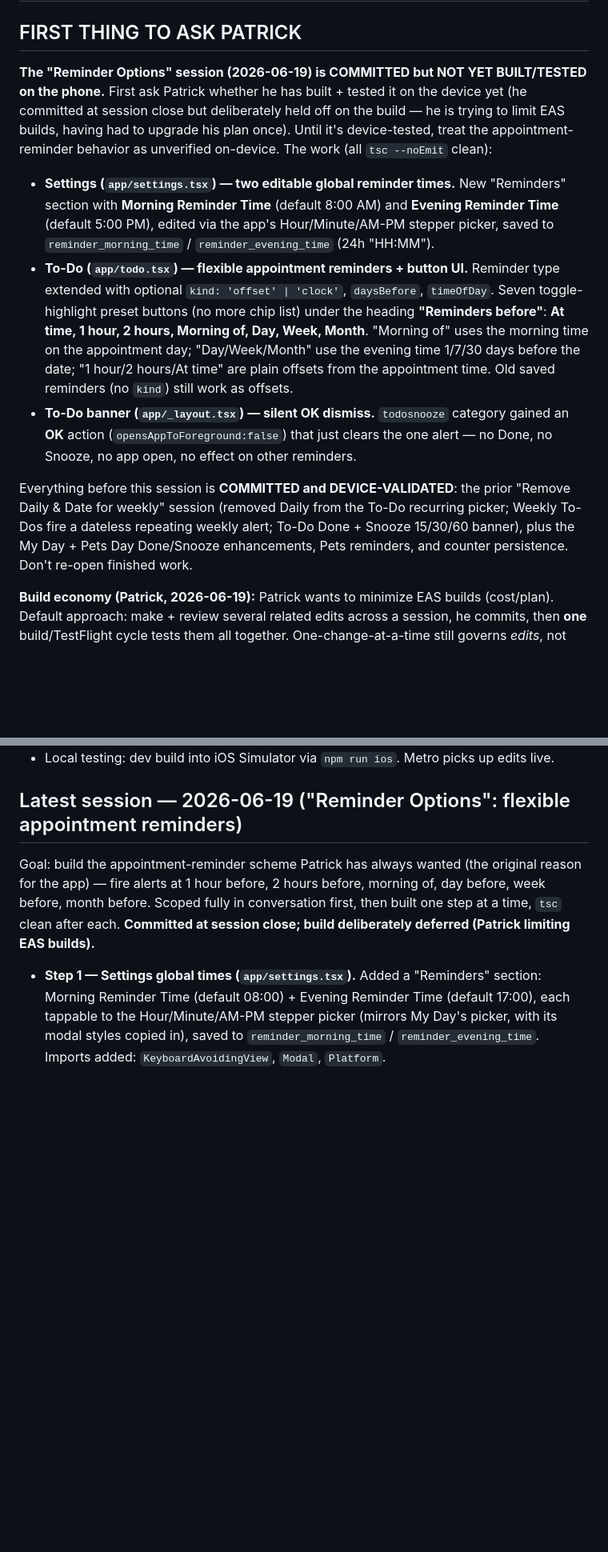
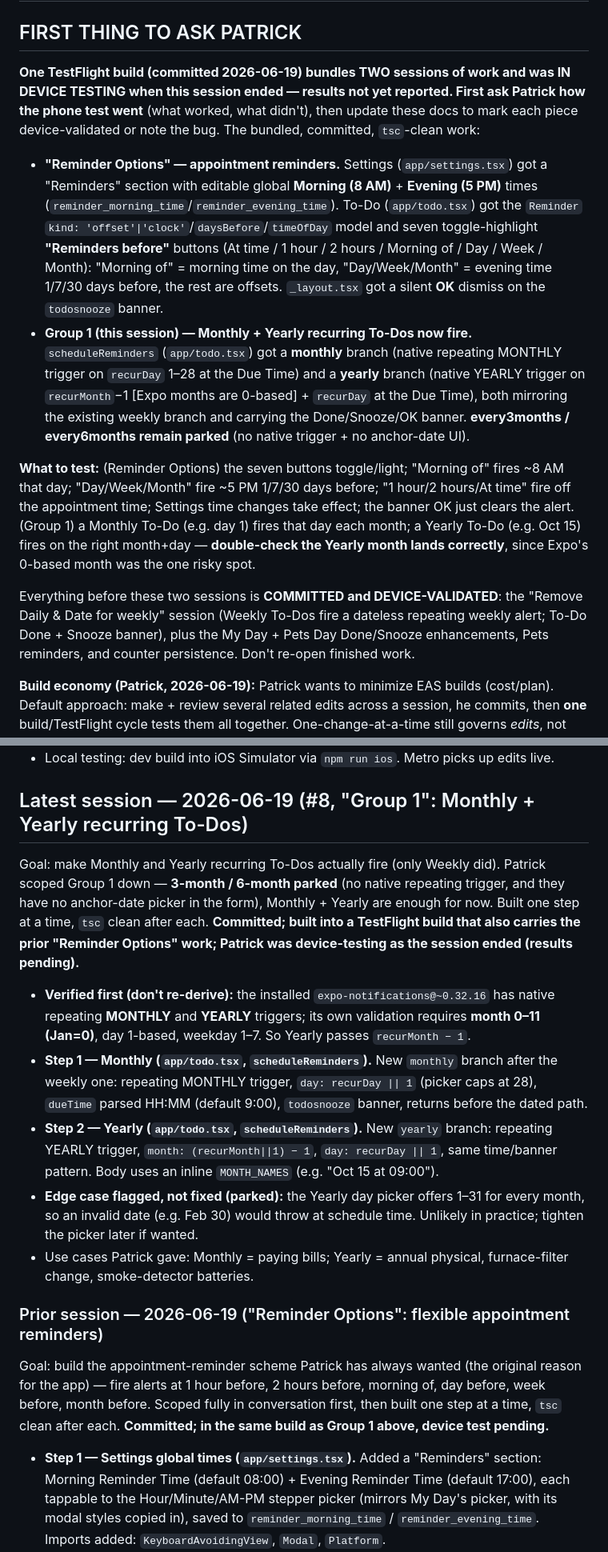
Before and after one commit to WWhiteWolf/ElderlyAssistant, a Markdown page: docs/handoff.md, 2 parts joined by grey strips. Shown at 80% size. Drawn GitHub-style; blank space fills up the shorter version.

```diff
--- a/docs/handoff.md
+++ b/docs/handoff.md
@@ -2,13 +2,14 @@
 
 ## FIRST THING TO ASK PATRICK
 
-**The "Reminder Options" session (2026-06-19) is COMMITTED but NOT YET BUILT/TESTED on the phone.** First ask Patrick whether he has built + tested it on the device yet (he committed at session close but deliberately held off on the build — he is trying to limit EAS builds, having had to upgrade his plan once). Until it's device-tested, treat the appointment-reminder behavior as unverified on-device. The work (all `tsc --noEmit` clean):
+**One TestFlight build (committed 2026-06-19) bundles TWO sessions of work and was IN DEVICE TESTING when this session ended — results not yet reported. First ask Patrick how the phone test went** (what worked, what didn't), then update these docs to mark each piece device-validated or note the bug. The bundled, committed, `tsc`-clean work:
 
-- **Settings (`app/settings.tsx`) — two editable global reminder times.** New "Reminders" section with **Morning Reminder Time** (default 8:00 AM) and **Evening Reminder Time** (default 5:00 PM), edited via the app's Hour/Minute/AM-PM stepper picker, saved to `reminder_morning_time` / `reminder_evening_time` (24h "HH:MM").
-- **To-Do (`app/todo.tsx`) — flexible appointment reminders + button UI.** Reminder type extended with optional `kind: 'offset' | 'clock'`, `daysBefore`, `timeOfDay`. Seven toggle-highlight preset buttons (no more chip list) under the heading **"Reminders before"**: **At time, 1 hour, 2 hours, Morning of, Day, Week, Month**. "Morning of" uses the morning time on the appointment day; "Day/Week/Month" use the evening time 1/7/30 days before the date; "1 hour/2 hours/At time" are plain offsets from the appointment time. Old saved reminders (no `kind`) still work as offsets.
-- **To-Do banner (`app/_layout.tsx`) — silent OK dismiss.** `todosnooze` category gained an **OK** action (`opensAppToForeground:false`) that just clears the one alert — no Done, no Snooze, no app open, no effect on other reminders.
+- **"Reminder Options" — appointment reminders.** Settings (`app/settings.tsx`) got a "Reminders" section with editable global **Morning (8 AM)** + **Evening (5 PM)** times (`reminder_morning_time`/`reminder_evening_time`). To-Do (`app/todo.tsx`) got the `Reminder` `kind: 'offset'|'clock'`/`daysBefore`/`timeOfDay` model and seven toggle-highlight **"Reminders before"** buttons (At time / 1 hour / 2 hours / Morning of / Day / Week / Month): "Morning of" = morning time on the day, "Day/Week/Month" = evening time 1/7/30 days before, the rest are offsets. `_layout.tsx` got a silent **OK** dismiss on the `todosnooze` banner.
+- **Group 1 (this session) — Monthly + Yearly recurring To-Dos now fire.** `scheduleReminders` (`app/todo.tsx`) got a **monthly** branch (native repeating MONTHLY trigger on `recurDay` 1–28 at the Due Time) and a **yearly** branch (native YEARLY trigger on `recurMonth`−1 [Expo months are 0-based] + `recurDay` at the Due Time), both mirroring the existing weekly branch and carrying the Done/Snooze/OK banner. **every3months / every6months remain parked** (no native trigger + no anchor-date UI).
 
-Everything before this session is **COMMITTED and DEVICE-VALIDATED**: the prior "Remove Daily & Date for weekly" session (removed Daily from the To-Do recurring picker; Weekly To-Dos fire a dateless repeating weekly alert; To-Do Done + Snooze 15/30/60 banner), plus the My Day + Pets Day Done/Snooze enhancements, Pets reminders, and counter persistence. Don't re-open finished work.
+**What to test:** (Reminder Options) the seven buttons toggle/light; "Morning of" fires ~8 AM that day; "Day/Week/Month" fire ~5 PM 1/7/30 days before; "1 hour/2 hours/At time" fire off the appointment time; Settings time changes take effect; the banner OK just clears the alert. (Group 1) a Monthly To-Do (e.g. day 1) fires that day each month; a Yearly To-Do (e.g. Oct 15) fires on the right month+day — **double-check the Yearly month lands correctly**, since Expo's 0-based month was the one risky spot.
+
+Everything before these two sessions is **COMMITTED and DEVICE-VALIDATED**: the "Remove Daily & Date for weekly" session (Weekly To-Dos fire a dateless repeating weekly alert; To-Do Done + Snooze banner), plus the My Day + Pets Day Done/Snooze enhancements, Pets reminders, and counter persistence. Don't re-open finished work.
 
 **Build economy (Patrick, 2026-06-19):** Patrick wants to minimize EAS builds (cost/plan). Default approach: make + review several related edits across a session, he commits, then **one** build/TestFlight cycle tests them all together. One-change-at-a-time still governs *edits*, not builds.
 
@@ -47,9 +48,19 @@ Remember When (elderlyassistant) — Expo / React Native app in `Projects/elderl
 - "Set up Push Notifications?" during build → always **No** (app uses only LOCAL notifications, no remote push/APNs).
 - Local testing: dev build into iOS Simulator via `npm run ios`. Metro picks up edits live.
 
-## Latest session — 2026-06-19 ("Reminder Options": flexible appointment reminders)
+## Latest session — 2026-06-19 (#8, "Group 1": Monthly + Yearly recurring To-Dos)
 
-Goal: build the appointment-reminder scheme Patrick has always wanted (the original reason for the app) — fire alerts at 1 hour before, 2 hours before, morning of, day before, week before, month before. Scoped fully in conversation first, then built one step at a time, `tsc` clean after each. **Committed at session close; build deliberately deferred (Patrick limiting EAS builds).**
+Goal: make Monthly and Yearly recurring To-Dos actually fire (only Weekly did). Patrick scoped Group 1 down — **3-month / 6-month parked** (no native repeating trigger, and they have no anchor-date picker in the form), Monthly + Yearly are enough for now. Built one step at a time, `tsc` clean after each. **Committed; built into a TestFlight build that also carries the prior "Reminder Options" work; Patrick was device-testing as the session ended (results pending).**
+
+- **Verified first (don't re-derive):** the installed `expo-notifications@~0.32.16` has native repeating **MONTHLY** and **YEARLY** triggers; its own validation requires **month 0–11 (Jan=0)**, day 1-based, weekday 1–7. So Yearly passes `recurMonth − 1`.
+- **Step 1 — Monthly (`app/todo.tsx`, `scheduleReminders`).** New `monthly` branch after the weekly one: repeating MONTHLY trigger, `day: recurDay || 1` (picker caps at 28), `dueTime` parsed HH:MM (default 9:00), `todosnooze` banner, returns before the dated path.
+- **Step 2 — Yearly (`app/todo.tsx`, `scheduleReminders`).** New `yearly` branch: repeating YEARLY trigger, `month: (recurMonth||1) − 1`, `day: recurDay || 1`, same time/banner pattern. Body uses an inline `MONTH_NAMES` (e.g. "Oct 15 at 09:00").
+- **Edge case flagged, not fixed (parked):** the Yearly day picker offers 1–31 for every month, so an invalid date (e.g. Feb 30) would throw at schedule time. Unlikely in practice; tighten the picker later if wanted.
+- Use cases Patrick gave: Monthly = paying bills; Yearly = annual physical, furnace-filter change, smoke-detector batteries.
+
+### Prior session — 2026-06-19 ("Reminder Options": flexible appointment reminders)
+
+Goal: build the appointment-reminder scheme Patrick has always wanted (the original reason for the app) — fire alerts at 1 hour before, 2 hours before, morning of, day before, week before, month before. Scoped fully in conversation first, then built one step at a time, `tsc` clean after each. **Committed; in the same build as Group 1 above, device test pending.**
 
 - **Step 1 — Settings global times (`app/settings.tsx`).** Added a "Reminders" section: Morning Reminder Time (default 08:00) + Evening Reminder Time (default 17:00), each tappable to the Hour/Minute/AM-PM stepper picker (mirrors My Day's picker, with its modal styles copied in), saved to `reminder_morning_time` / `reminder_evening_time`. Imports added: `KeyboardAvoidingView`, `Modal`, `Platform`.
 - **Step 2 — Reminder model + buttons (`app/todo.tsx`).** Extended `Reminder` with `kind`/`daysBefore`/`timeOfDay`. New `REMINDER_PRESETS` (typed `ReminderPreset`) of seven. (Originally also added a `reminderLabel` chip helper — removed later this session when the chip list was dropped.)
```
Also changed, not shown: other parts of docs/handoff.md (+15 -15 lines), docs/parked-items.md (+5 -3 lines).
